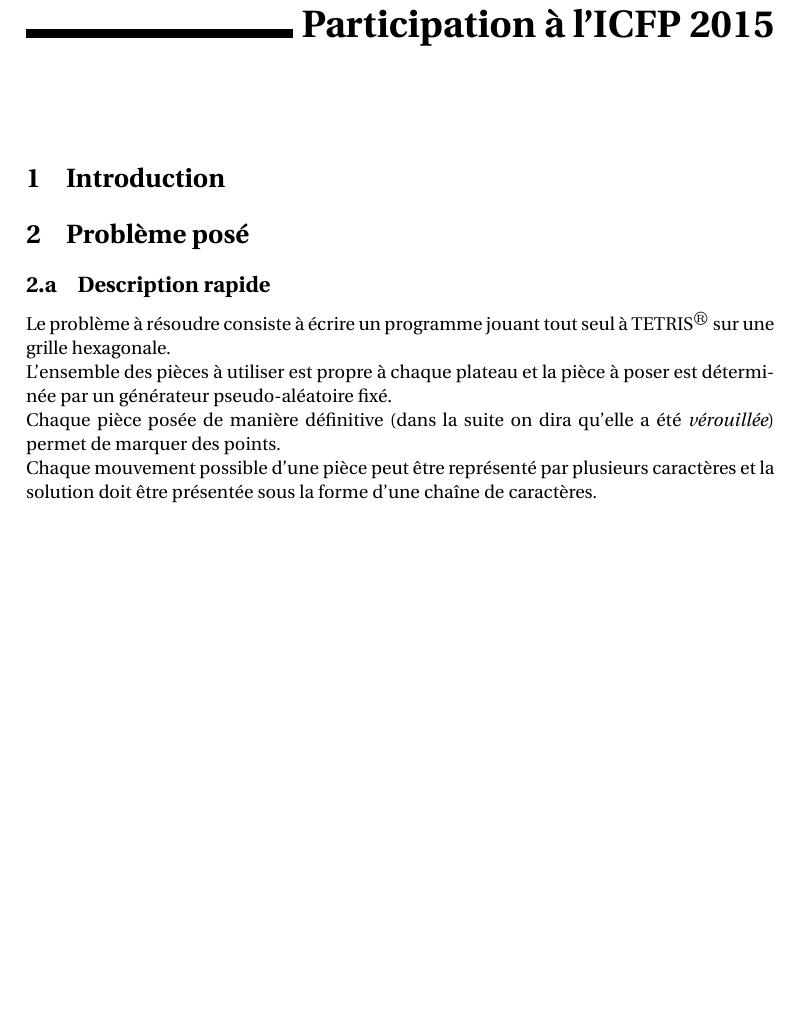
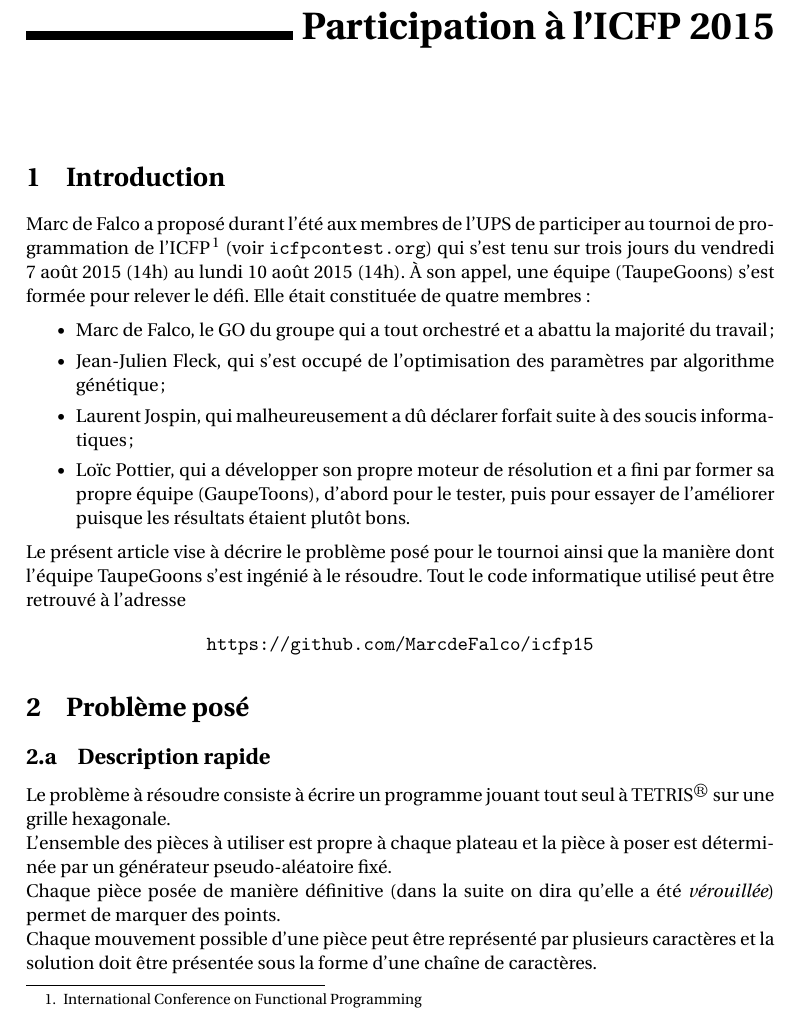
Before and after one commit to jjfPCSI1/BV_icfp15, a LaTeX book (main.tex, which reads tex_files/intro.tex): part of page 1 of 8, cut so that both start at the same text, the shorter picture padded with empty space. Compiled offline with pdfLaTeX; the source files are stored in an older character set and shown here as Unicode; a LaTeX package or settings file that is missing is left out; an older LaTeX class or package is replaced by its successor.

Commit message:
Quelques mots d'intro

```diff
--- a/tex_files/intro.tex
+++ b/tex_files/intro.tex
@@ -1 +1,33 @@
 \section{Introduction}
+
+Marc de Falco a proposé durant l'été aux membres de l'UPS de participer au
+tournoi de programmation de l'ICFP\footnote{International Conference on
+Functional Programming} (voir \url{icfpcontest.org}) qui s'est tenu sur
+trois jours du vendredi 7 août 2015 (14h) au lundi 10 août 2015 (14h). À son
+appel, une équipe (TaupeGoons) s'est formée pour relever le défi. Elle était constituée
+de quatre membres:
+
+\begin{itemize}
+	\item	Marc de Falco, le GO du groupe qui a tout orchestré et a abattu la
+	majorité du travail;
+
+	\item	Jean-Julien Fleck, qui s'est occupé de l'optimisation des
+	paramètres par algorithme génétique ;
+
+	\item	Laurent Jospin, qui malheureusement a dû déclarer forfait suite à
+	des soucis informatiques ;
+
+	\item	Loïc Pottier, qui a développer son propre moteur de résolution et
+	a fini par former sa propre équipe (GaupeToons), d'abord pour le tester,
+	puis pour essayer de l'améliorer puisque les résultats étaient plutôt
+	bons.
+
+\end{itemize}
+
+Le présent article vise à décrire le problème posé pour le tournoi ainsi que
+la manière dont l'équipe TaupeGoons s'est ingénié à le résoudre. Tout le code
+informatique utilisé peut être retrouvé à l'adresse
+
+\begin{center}
+\url{https://github.com/MarcdeFalco/icfp15}
+\end{center}
```
